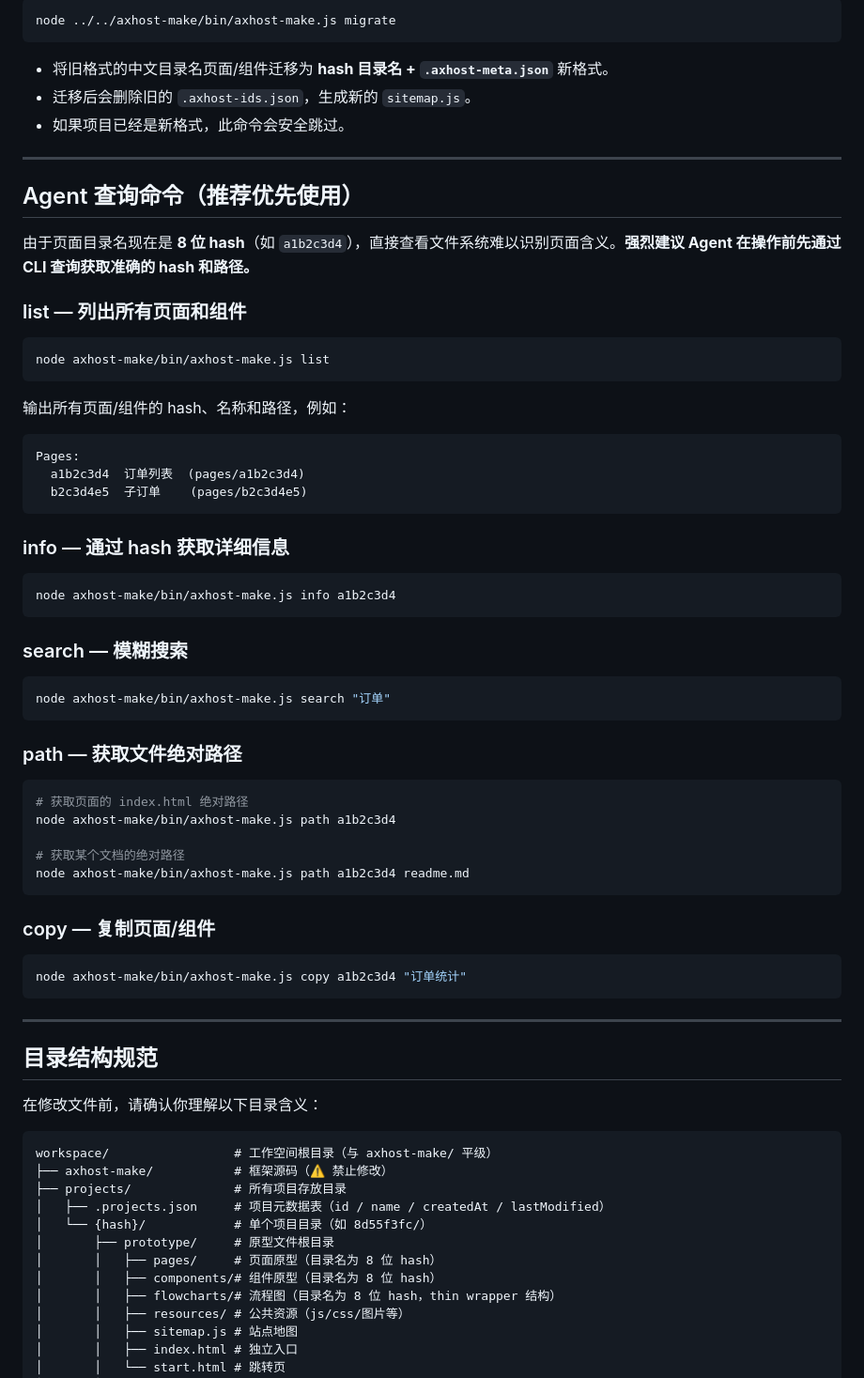
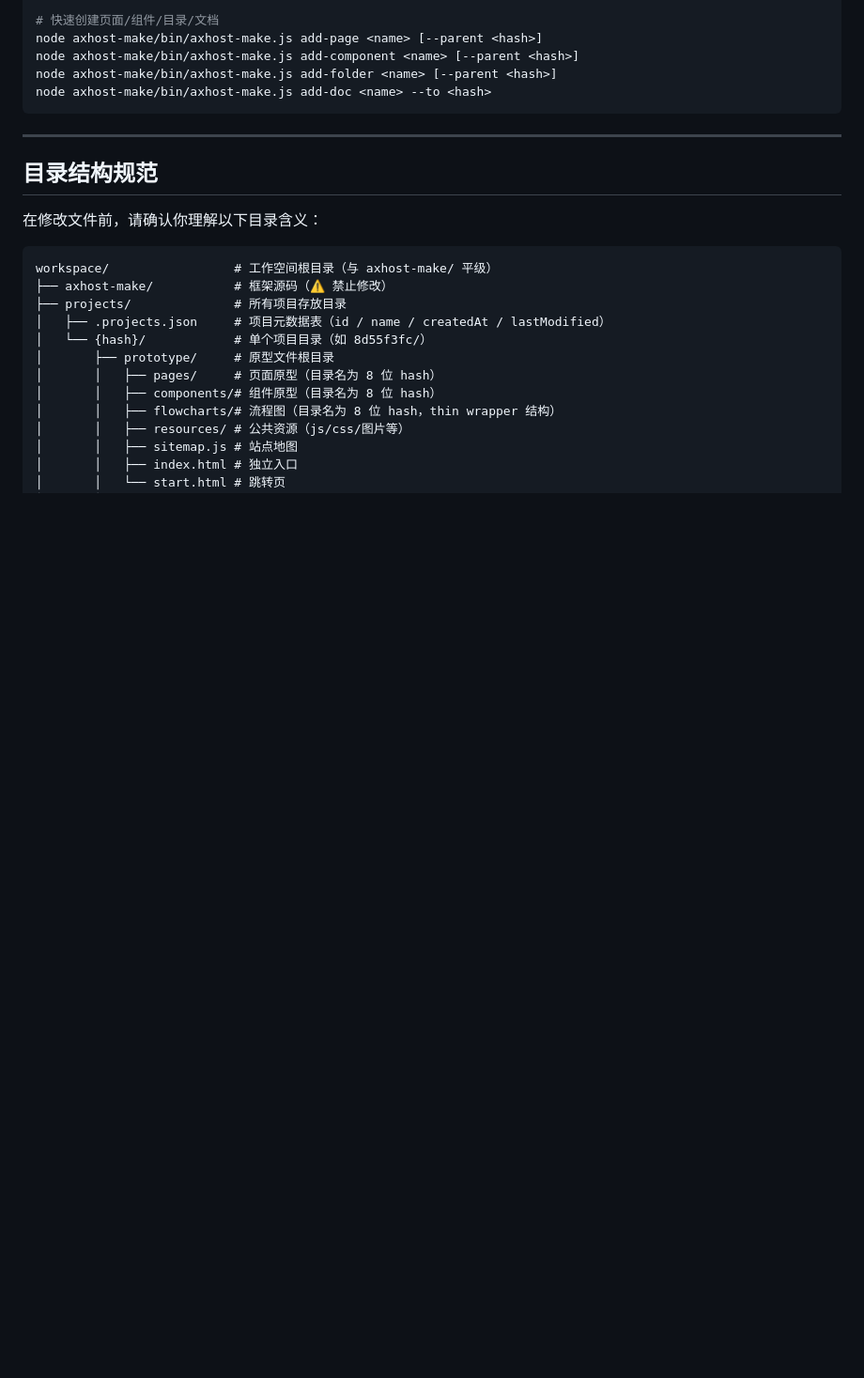
Before and after one commit to BarnettZhou/AxHost-Make, a Markdown page: templates/project/agents.md, the part around one of its changes. Shown at 94% size. GitHub-like rendering; blank space fills up the shorter version.

Commit message:
docs(agents): 精简项目级 agents.md 命令说明，移至 skills/axhost-make-cli.md 统一维护

````diff
--- a/templates/project/agents.md
+++ b/templates/project/agents.md
@@ -135,56 +72,8 @@ node ../../axhost-make/bin/axhost-make.js add-doc <name> --to <path-or-hash>
-```bash
-node ../../axhost-make/bin/axhost-make.js migrate
-```
-
-- 将旧格式的中文目录名页面/组件迁移为 **hash 目录名 + `.axhost-meta.json`** 新格式。
-- 迁移后会删除旧的 `.axhost-ids.json`，生成新的 `sitemap.js`。
-- 如果项目已经是新格式，此命令会安全跳过。
-
----
-
-## Agent 查询命令（推荐优先使用）
-
-由于页面目录名现在是 **8 位 hash**（如 `a1b2c3d4`），直接查看文件系统难以识别页面含义。**强烈建议 Agent 在操作前先通过 CLI 查询获取准确的 hash 和路径。**
-
-### list — 列出所有页面和组件
-
-```bash
-node axhost-make/bin/axhost-make.js list
-```
-
-输出所有页面/组件的 hash、名称和路径，例如：
-```
-Pages:
-  a1b2c3d4  订单列表  (pages/a1b2c3d4)
-  b2c3d4e5  子订单    (pages/b2c3d4e5)
-```
-
-### info — 通过 hash 获取详细信息
-
-```bash
-node axhost-make/bin/axhost-make.js info a1b2c3d4
-```
-
-### search — 模糊搜索
-
-```bash
-node axhost-make/bin/axhost-make.js search "订单"
-```
-
-### path — 获取文件绝对路径
-
-```bash
-# 获取页面的 index.html 绝对路径
-node axhost-make/bin/axhost-make.js path a1b2c3d4
-
-# 获取某个文档的绝对路径
-node axhost-make/bin/axhost-make.js path a1b2c3d4 readme.md
-```
-
-### copy — 复制页面/组件
-
-```bash
-node axhost-make/bin/axhost-make.js copy a1b2c3d4 "订单统计"
+# 快速创建页面/组件/目录/文档
+node axhost-make/bin/axhost-make.js add-page <name> [--parent <hash>]
+node axhost-make/bin/axhost-make.js add-component <name> [--parent <hash>]
+node axhost-make/bin/axhost-make.js add-folder <name> [--parent <hash>]
+node axhost-make/bin/axhost-make.js add-doc <name> --to <hash>
 ```
 
 ---
````
Also changed, not shown: other parts of templates/project/agents.md (+7 -70 lines).
